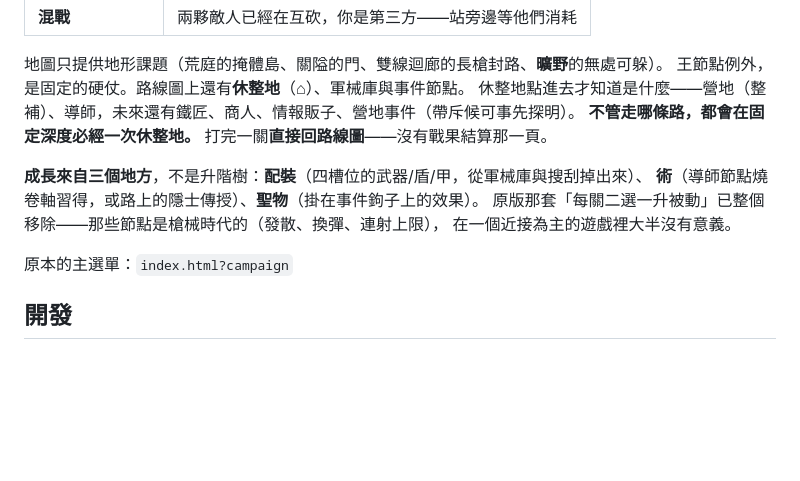
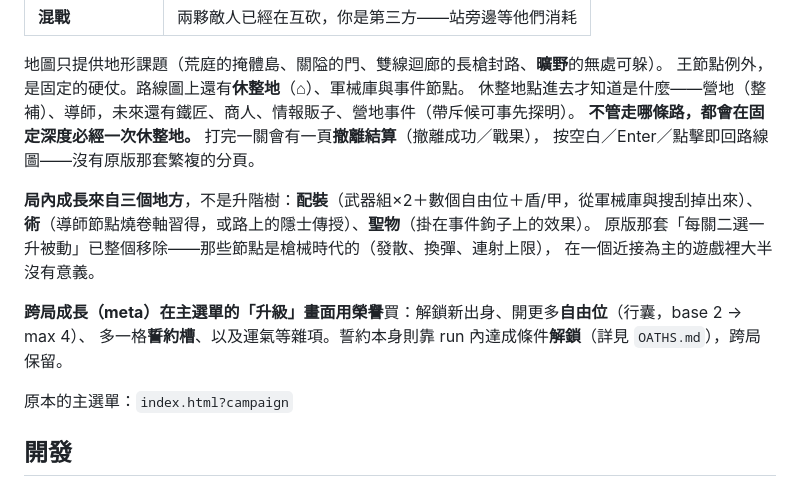
Before and after one commit to darkbearlab/Homeward-, a Markdown page: README.md, the part around one of its changes. GitHub-like rendering; blank space fills up the shorter version.

```diff
--- a/README.md
+++ b/README.md
@@ -201,12 +223,16 @@ AI 開火前會檢查射線上有沒有自己人（否則他們會互相掃射
 地圖只提供地形課題（荒庭的掩體島、關隘的門、雙線迴廊的長槍封路、**曠野**的無處可躲）。
 王節點例外，是固定的硬仗。路線圖上還有**休整地**（⌂）、軍械庫與事件節點。
 休整地點進去才知道是什麼——營地（整補）、導師，未來還有鐵匠、商人、情報販子、營地事件（帶斥候可事先探明）。
-**不管走哪條路，都會在固定深度必經一次休整地。** 打完一關**直接回路線圖**——沒有戰果結算那一頁。
+**不管走哪條路，都會在固定深度必經一次休整地。** 打完一關會有一頁**撤離結算**（撤離成功／戰果），
+按空白／Enter／點擊即回路線圖——沒有原版那套繁複的分頁。
 
-**成長來自三個地方**，不是升階樹：**配裝**（四槽位的武器/盾/甲，從軍械庫與搜刮掉出來）、
+**局內成長來自三個地方**，不是升階樹：**配裝**（武器組×2＋數個自由位＋盾/甲，從軍械庫與搜刮掉出來）、
 **術**（導師節點燒卷軸習得，或路上的隱士傳授）、**聖物**（掛在事件鉤子上的效果）。
 原版那套「每關二選一升被動」已整個移除——那些節點是槍械時代的（發散、換彈、連射上限），
 在一個近接為主的遊戲裡大半沒有意義。
+
+**跨局成長（meta）**在主選單的「升級」畫面用**榮譽**買：解鎖新出身、開更多**自由位**（行囊，base 2 → max 4）、
+多一格**誓約槽**、以及運氣等雜項。誓約本身則靠 run 內達成條件**解鎖**（詳見 `OATHS.md`），跨局保留。
 
 原本的主選單：`index.html?campaign`
 
```
Also changed, not shown: other parts of README.md (+64 -38 lines), HANDOFF.md (+8 -1 lines).
